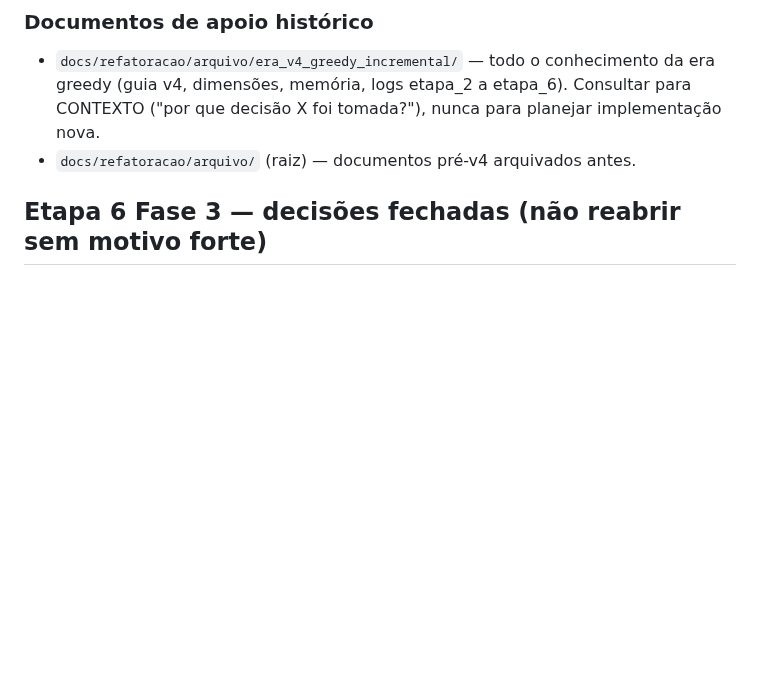
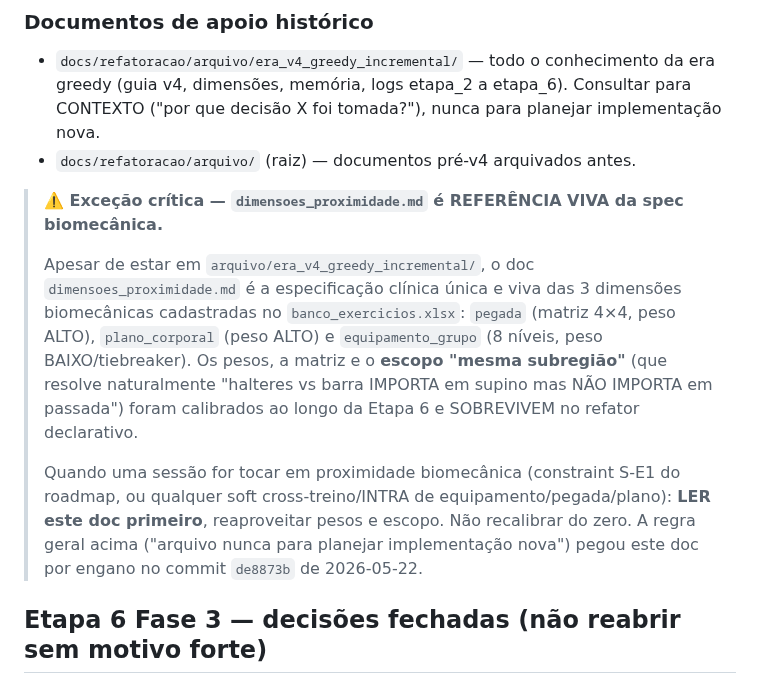
Before and after one commit to berfleck/workout-app2, a Markdown page: CLAUDE.md, the part around the change. Rendered like a GitHub page; blank space fills up the shorter version.

Commit message:
docs(claude.md): nota que dimensoes_proximidade.md e referencia viva
Resolve confusao introduzida no commit de8873b (2026-05-22) que moveu
dimensoes_proximidade.md pra arquivo/era_v4_greedy_incremental/ com a
regra geral "arquivo nunca para planejar implementacao nova". A regra
pegou o doc inteiro por engano: ele e simultaneamente historia
algoritmica do greedy E spec clinica viva das 3 dimensoes biomecanicas
(pegada/plano_corporal/equipamento_grupo) cadastradas no XLSX.

Nota explicita garante que proximas sessoes (especialmente S-E1 do
Achado 2 da auditoria 2026-05-26) leiam o doc antes de modelar
proximidade biomecanica, em vez de inventar pesos/escopo do zero.

Co-Authored-By: Claude Opus 4.7 (1M context) <noreply@anthropic.com>

```diff
--- a/CLAUDE.md
+++ b/CLAUDE.md
@@ -35,6 +35,24 @@ Logs novos do refator vão em `docs/refatoracao/logs/` (ex: `mvp_fatia_4d_relaxa
 
 - `docs/refatoracao/arquivo/era_v4_greedy_incremental/` — todo o conhecimento da era greedy (guia v4, dimensões, memória, logs etapa_2 a etapa_6). Consultar para CONTEXTO ("por que decisão X foi tomada?"), nunca para planejar implementação nova.
 - `docs/refatoracao/arquivo/` (raiz) — documentos pré-v4 arquivados antes.
+
+> **⚠️ Exceção crítica — `dimensoes_proximidade.md` é REFERÊNCIA VIVA da spec biomecânica.**
+>
+> Apesar de estar em `arquivo/era_v4_greedy_incremental/`, o doc
+> `dimensoes_proximidade.md` é a especificação clínica única e viva das
+> 3 dimensões biomecânicas cadastradas no `banco_exercicios.xlsx`:
+> `pegada` (matriz 4×4, peso ALTO), `plano_corporal` (peso ALTO) e
+> `equipamento_grupo` (8 níveis, peso BAIXO/tiebreaker). Os pesos, a
+> matriz e o **escopo "mesma subregião"** (que resolve naturalmente
+> "halteres vs barra IMPORTA em supino mas NÃO IMPORTA em passada")
+> foram calibrados ao longo da Etapa 6 e SOBREVIVEM no refator declarativo.
+>
+> Quando uma sessão for tocar em proximidade biomecânica
+> (constraint S-E1 do roadmap, ou qualquer soft cross-treino/INTRA de
+> equipamento/pegada/plano): **LER este doc primeiro**, reaproveitar
+> pesos e escopo. Não recalibrar do zero. A regra geral acima ("arquivo
+> nunca para planejar implementação nova") pegou este doc por engano
+> no commit `de8873b` de 2026-05-22.
 
 ## Etapa 6 Fase 3 — decisões fechadas (não reabrir sem motivo forte)
 
```
